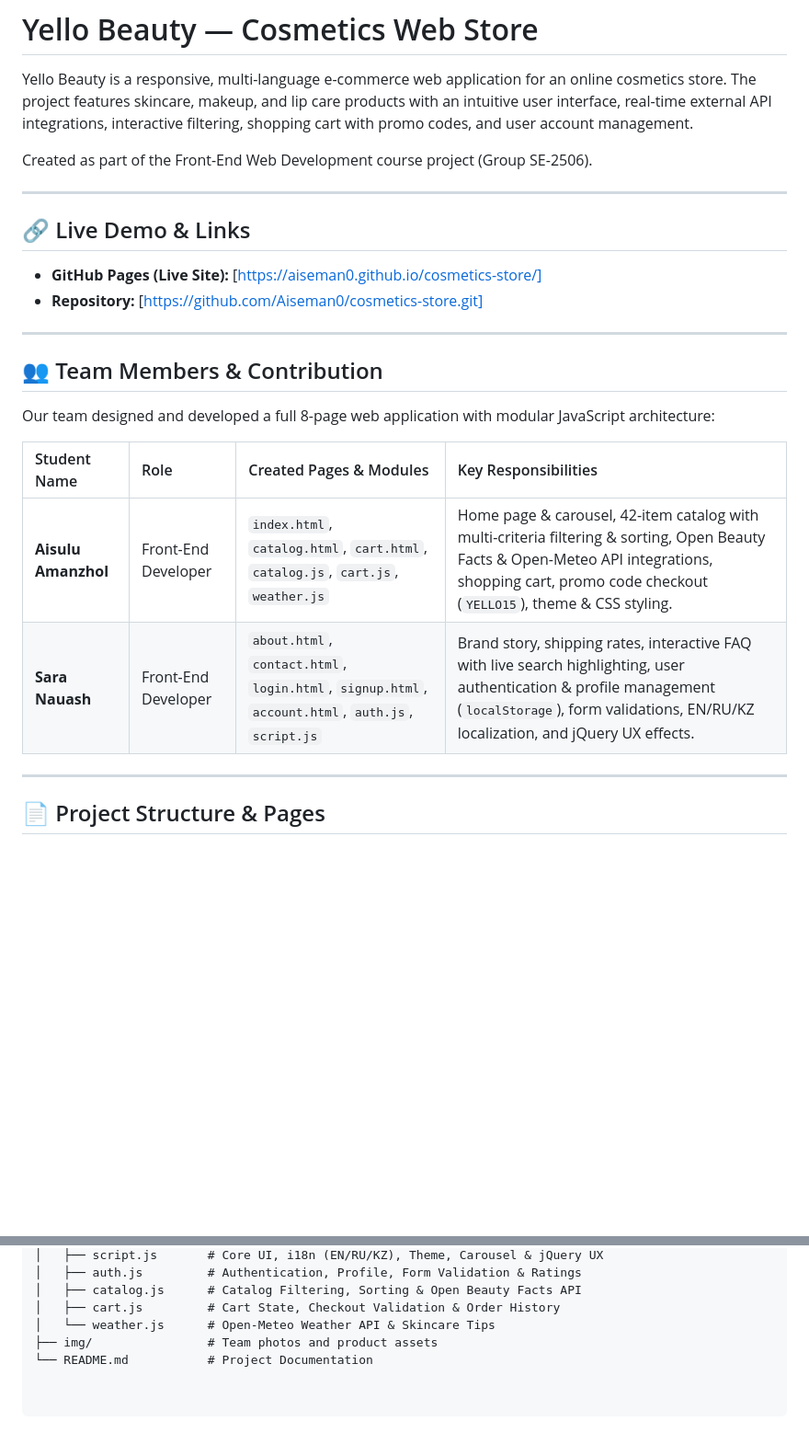
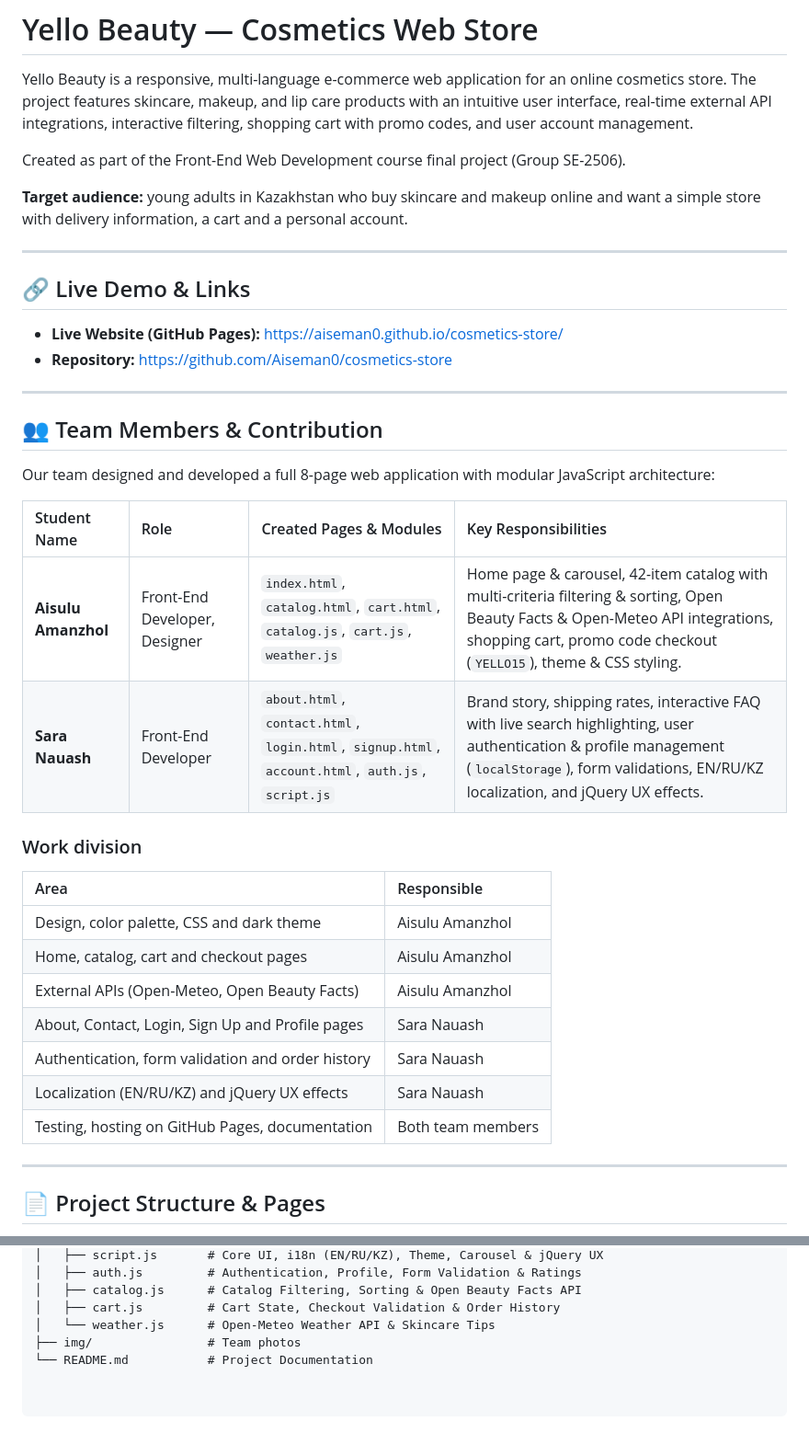
Before and after one commit to Aiseman0/cosmetics-store, a Markdown page: README.md, 2 parts joined by grey strips. Shown at 92% size. GitHub-like rendering; blank space fills up the shorter version.

```diff
--- a/README.md
+++ b/README.md
@@ -2,14 +2,16 @@
 
 Yello Beauty is a responsive, multi-language e-commerce web application for an online cosmetics store. The project features skincare, makeup, and lip care products with an intuitive user interface, real-time external API integrations, interactive filtering, shopping cart with promo codes, and user account management.
 
-Created as part of the Front-End Web Development course project (Group SE-2506).
+Created as part of the Front-End Web Development course final project (Group SE-2506).
+
+**Target audience:** young adults in Kazakhstan who buy skincare and makeup online and want a simple store with delivery information, a cart and a personal account.
 
 ---
 
 ## 🔗 Live Demo & Links
 
-- **GitHub Pages (Live Site):** [https://aiseman0.github.io/cosmetics-store/]
-- **Repository:** [https://github.com/Aiseman0/cosmetics-store.git]
+- **Live Website (GitHub Pages):** [https://aiseman0.github.io/cosmetics-store/](https://aiseman0.github.io/cosmetics-store/)
+- **Repository:** [https://github.com/Aiseman0/cosmetics-store](https://github.com/Aiseman0/cosmetics-store)
 
 ---
 
@@ -19,8 +21,20 @@ Our team designed and developed a full 8-page web application with modular JavaS
 
 | Student Name | Role | Created Pages & Modules | Key Responsibilities |
 | :--- | :--- | :--- | :--- |
-| **Aisulu Amanzhol** | Front-End Developer | `index.html`, `catalog.html`, `cart.html`, `catalog.js`, `cart.js`, `weather.js` | Home page & carousel, 42-item catalog with multi-criteria filtering & sorting, Open Beauty Facts & Open-Meteo API integrations, shopping cart, promo code checkout (`YELLO15`), theme & CSS styling. |
+| **Aisulu Amanzhol** | Front-End Developer, Designer | `index.html`, `catalog.html`, `cart.html`, `catalog.js`, `cart.js`, `weather.js` | Home page & carousel, 42-item catalog with multi-criteria filtering & sorting, Open Beauty Facts & Open-Meteo API integrations, shopping cart, promo code checkout (`YELLO15`), theme & CSS styling. |
 | **Sara Nauash** | Front-End Developer | `about.html`, `contact.html`, `login.html`, `signup.html`, `account.html`, `auth.js`, `script.js` | Brand story, shipping rates, interactive FAQ with live search highlighting, user authentication & profile management (`localStorage`), form validations, EN/RU/KZ localization, and jQuery UX effects. |
+
+### Work division
+
+| Area | Responsible |
+| :--- | :--- |
+| Design, color palette, CSS and dark theme | Aisulu Amanzhol |
+| Home, catalog, cart and checkout pages | Aisulu Amanzhol |
+| External APIs (Open-Meteo, Open Beauty Facts) | Aisulu Amanzhol |
+| About, Contact, Login, Sign Up and Profile pages | Sara Nauash |
+| Authentication, form validation and order history | Sara Nauash |
+| Localization (EN/RU/KZ) and jQuery UX effects | Sara Nauash |
+| Testing, hosting on GitHub Pages, documentation | Both team members |
 
 ---
 
@@ -87,5 +118,5 @@ cosmetics-store/
 │   ├── catalog.js      # Catalog Filtering, Sorting & Open Beauty Facts API
 │   ├── cart.js         # Cart State, Checkout Validation & Order History
 │   └── weather.js      # Open-Meteo Weather API & Skincare Tips
-├── img/                # Team photos and product assets
+├── img/                # Team photos
 └── README.md           # Project Documentation
```
Also changed, not shown: other parts of README.md (+17 -0 lines).
